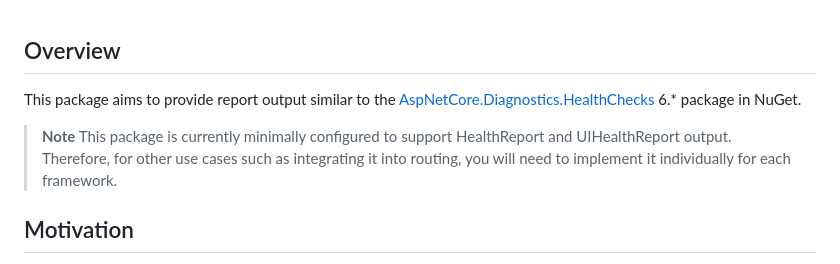
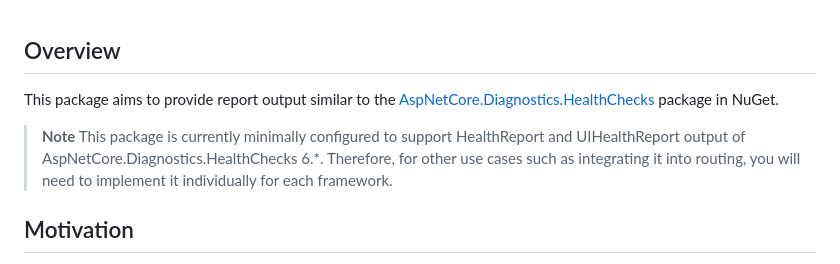
Before and after one commit to appsightnet/nodejs-aspnet-healthz, a Markdown page: README.md, the part around the change. Drawn GitHub-style.

```diff
--- a/README.md
+++ b/README.md
@@ -1,9 +1,9 @@
 ## Overview
 
-This package aims to provide report output similar to the [AspNetCore.Diagnostics.HealthChecks](https://github.com/Xabaril/AspNetCore.Diagnostics.HealthChecks) 6.\* package in NuGet.
+This package aims to provide report output similar to the [AspNetCore.Diagnostics.HealthChecks](https://github.com/Xabaril/AspNetCore.Diagnostics.HealthChecks) package in NuGet.
 
 > **Note**
-> This package is currently minimally configured to support HealthReport and UIHealthReport output. Therefore, for other use cases such as integrating it into routing, you will need to implement it individually for each framework.
+> This package is currently minimally configured to support HealthReport and UIHealthReport output of AspNetCore.Diagnostics.HealthChecks 6.\*. Therefore, for other use cases such as integrating it into routing, you will need to implement it individually for each framework.
 
 ## Motivation
 
```
